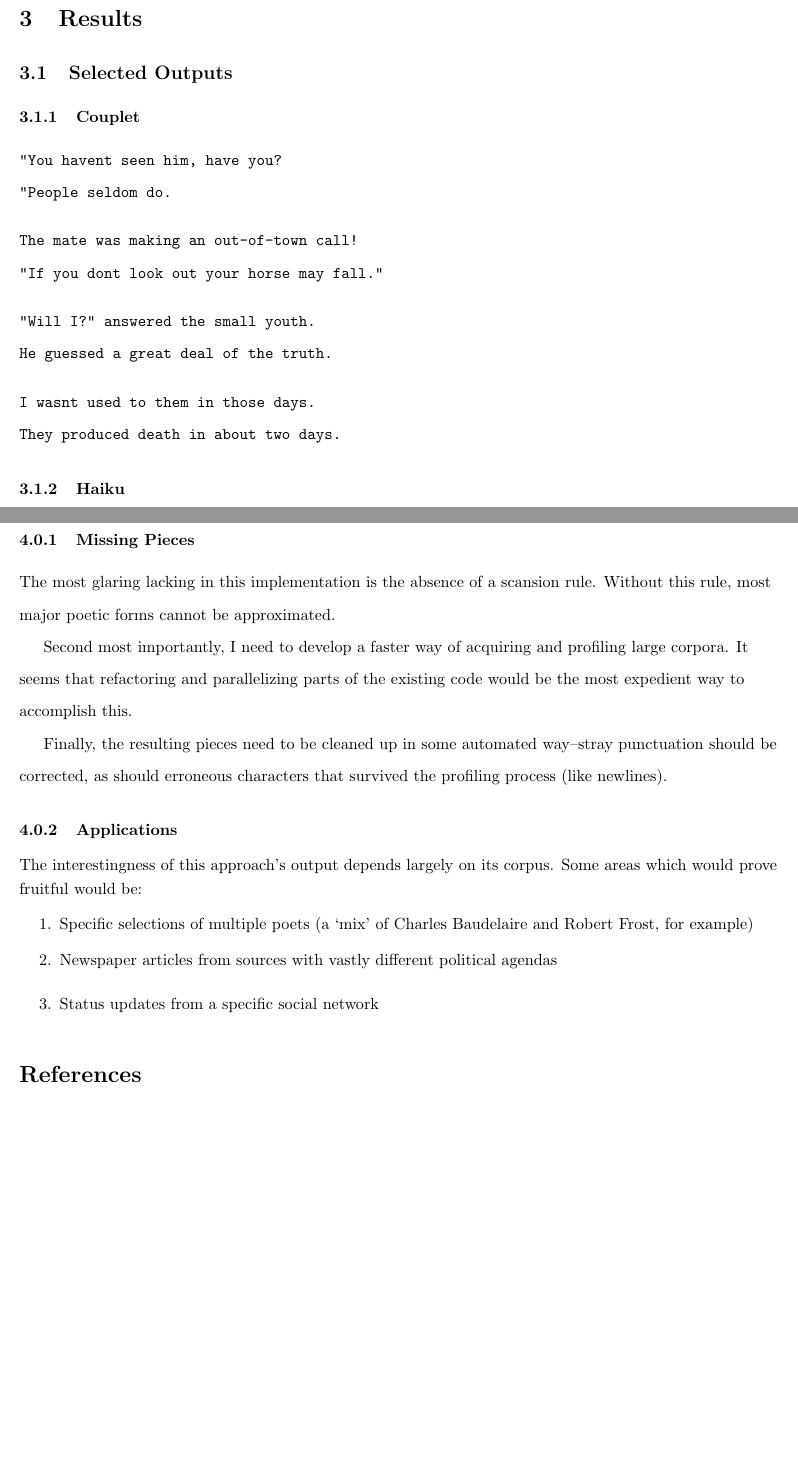
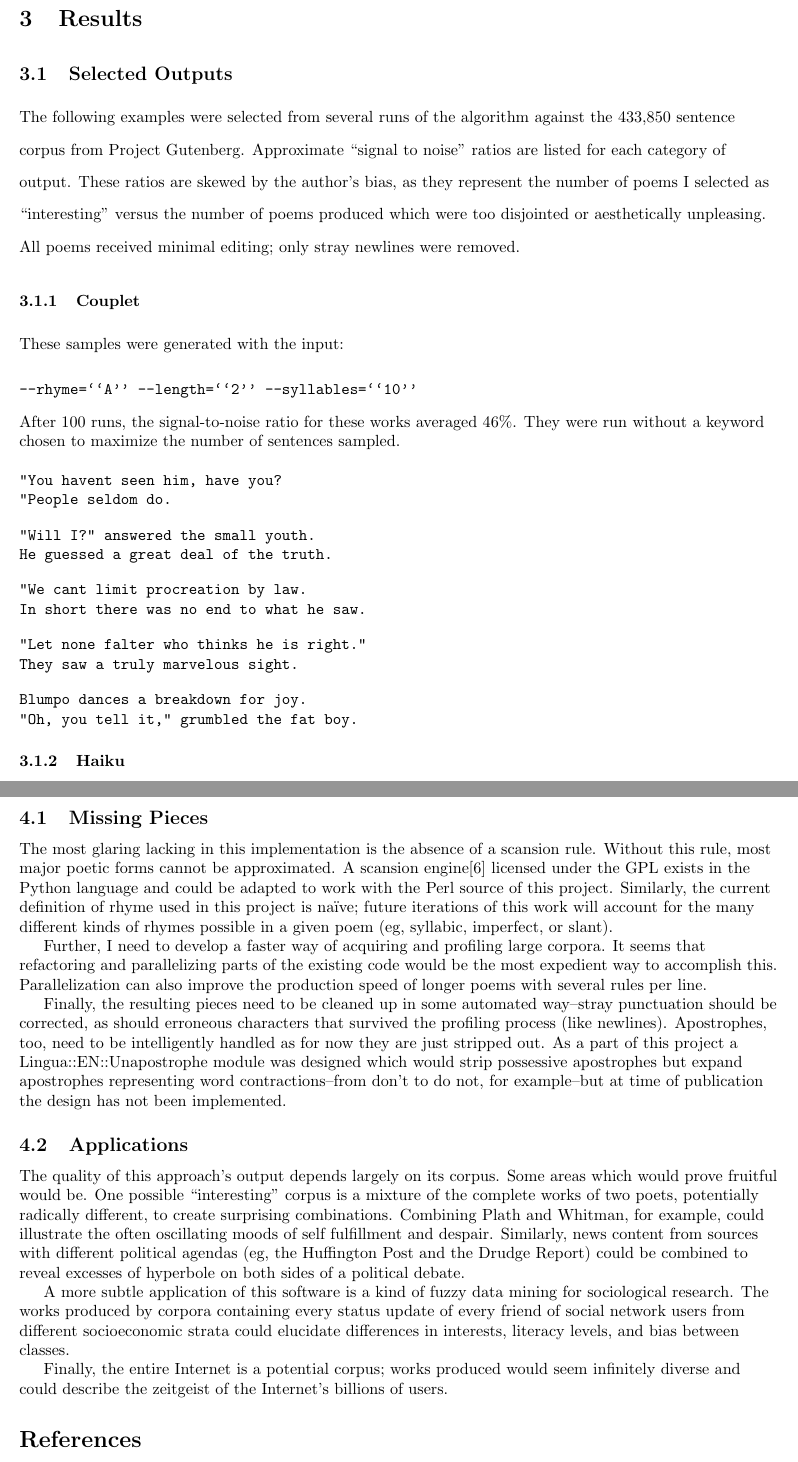
Before and after one commit to vilmibm/weltanschauung, a LaTeX paper (paper/natepaper.tex): two parts of pages 11 and 14 of 15 before the commit and two parts of pages 10 and 12 of 13 after it, joined at a grey line, cut so that both start at the same text, the shorter picture padded with empty space. Compiled offline with pdfLaTeX; a missing bibliography style is replaced by a similar one.

Commit message:
second round of feedback refinements

```diff
--- a/paper/natepaper.tex
+++ b/paper/natepaper.tex
@@ -5,7 +5,6 @@
 \usepackage{algorithmic}
 \usepackage{setspace}
 \usepackage{url}
-\usepackage{hyperref}
 
 % Set Margins
 \setlength{\textwidth}{6.5in}
@@ -470,15 +433,25 @@ At publication, the following rules are implemented:
 
 \section{Results}
 \subsection{Selected Outputs}
+The following examples were selected from several runs of the algorithm against
+the 433,850 sentence corpus from Project Gutenberg. Approximate ``signal to
+noise'' ratios are listed for each category of output. These ratios are skewed
+by the author's bias, as they represent the number of poems I selected as
+``interesting'' versus the number of poems produced which were too disjointed or
+aesthetically unpleasing. All poems received minimal editing; only stray newlines
+were removed.
+
 \subsubsection{Couplet}
+These samples were generated with the input:
+\begin{verbatim}
+--rhyme=``A'' --length=``2'' --syllables=``10''
+\end{verbatim}
+After 100 runs, the signal-to-noise ratio for these works averaged 46\%. They
+were run without a keyword chosen to maximize the number of sentences sampled.
+\singlespacing
 \begin{verbatim}
 "You havent seen him, have you?
 "People seldom do.
-\end{verbatim}
-
-\begin{verbatim}
-The mate was making an out-of-town call!
-"If you dont look out your horse may fall."
 \end{verbatim}
 
 \begin{verbatim}
@@ -487,9 +460,20 @@ He guessed a great deal of the truth.
 \end{verbatim}
 
 \begin{verbatim}
-I wasnt used to them in those days.
-They produced death in about two days.
+"We cant limit procreation by law.
+In short there was no end to what he saw.
 \end{verbatim}
+
+\begin{verbatim}
+"Let none falter who thinks he is right."
+They saw a truly marvelous sight.
+\end{verbatim}
+
+\begin{verbatim}
+Blumpo dances a breakdown for joy.
+"Oh, you tell it," grumbled the fat boy.
+\end{verbatim}
+
 \subsubsection{Haiku}
 \begin{verbatim}
 Harrys son nodded.
@@ -581,27 +565,49 @@ impossible. Thus, the `Why?' of this approach is: new, creative work is
 discovered and enjoyed with the necessary help of a computer.
 
 \section{Further Research}
-\subsubsection{Missing Pieces}
+\subsection{Missing Pieces}
 The most glaring lacking in this implementation is the absence of a scansion
-rule. Without this rule, most major poetic forms cannot be approximated.
+rule. Without this rule, most major poetic forms cannot be approximated. A
+scansion engine\cite{scandroid} licensed under the GPL exists in the Python
+language and could be adapted to work with the Perl source of this project.
+Similarly, the current definition of rhyme used in this project is na\"{i}ve;
+future iterations of this work will account for the many different kinds of
+rhymes possible in a given poem (eg, syllabic, imperfect, or slant).
 
-Second most importantly, I need to develop a faster way of acquiring and
+Further, I need to develop a faster way of acquiring and
 profiling large corpora. It seems that refactoring and parallelizing parts of
 the existing code would be the most expedient way to accomplish this.
+Parallelization can also improve the production speed of longer poems with
+several rules per line.
 
 Finally, the resulting pieces need to be cleaned up in some automated
 way--stray punctuation should be corrected, as should erroneous characters that
-survived the profiling process (like newlines).
-\subsubsection{Applications}
-The interestingness of this approach's output depends largely on its corpus. Some areas which would prove fruitful would be:
-\onehalfspacing
-\begin{enumerate}
-\item Specific selections of multiple poets (a `mix' of Charles Baudelaire and Robert Frost, for example)
-\item Newspaper articles from sources with vastly different political agendas
-\item Status updates from a specific social network
-\doublespacing
-\end{enumerate}
-\doublespacing
+survived the profiling process (like newlines). Apostrophes, too, need to be
+intelligently handled as for now they are just stripped out. As a part of this
+project a Lingua::EN::Unapostrophe module was designed which would strip
+possessive apostrophes but expand apostrophes representing word
+contractions--from don't to do not, for example--but at time of publication the
+design has not been implemented.
+
+\subsection{Applications}
+The quality of this approach's output depends largely on its corpus. Some areas
+which would prove fruitful would be. One possible ``interesting'' corpus is a
+mixture of the complete works of two poets, potentially radically different, to
+create surprising combinations. Combining Plath and Whitman, for example, could
+illustrate the often oscillating moods of self fulfillment and despair.
+Similarly, news content from sources with different political agendas (eg, the
+Huffington Post and the Drudge Report) could be combined to reveal excesses of
+hyperbole on both sides of a political debate.
+
+A more subtle application of this software is a kind of fuzzy data mining for
+sociological research. The works produced by corpora containing every status
+update of every friend of social network users from different socioeconomic
+strata could elucidate differences in interests, literacy levels, and bias
+between classes.
+
+Finally, the entire Internet is a potential corpus; works
+produced would seem infinitely diverse and could describe the zeitgeist of the
+Internet's billions of users.
 
 \bibliography{paper}
 \bibliographystyle{apa}
```
Also changed, not shown: paper/paper.bib (+7 -0 lines), paper/natepaper.tex (132 more changed lines).
